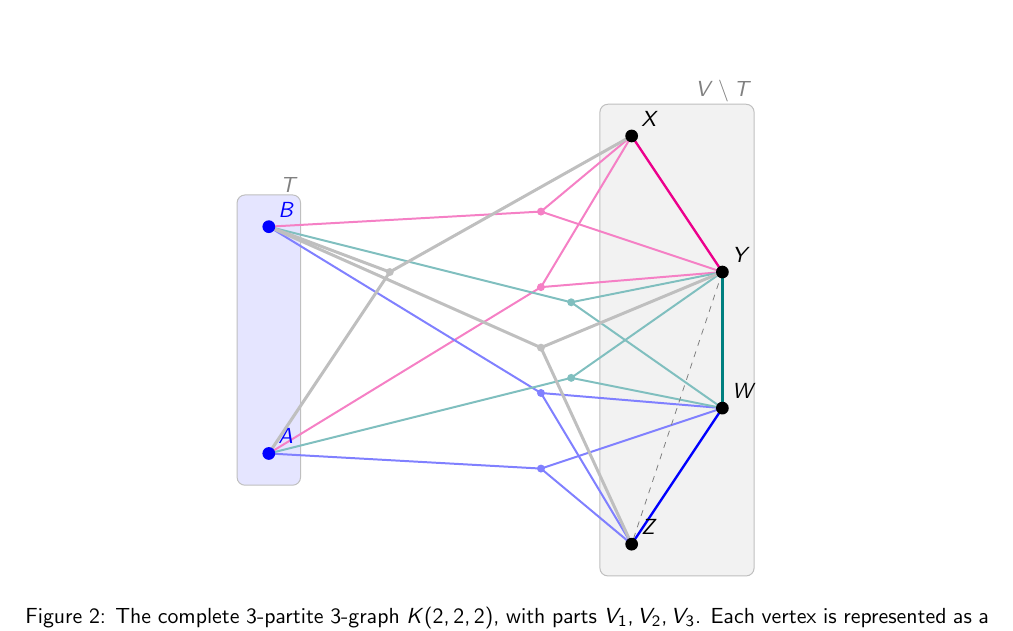
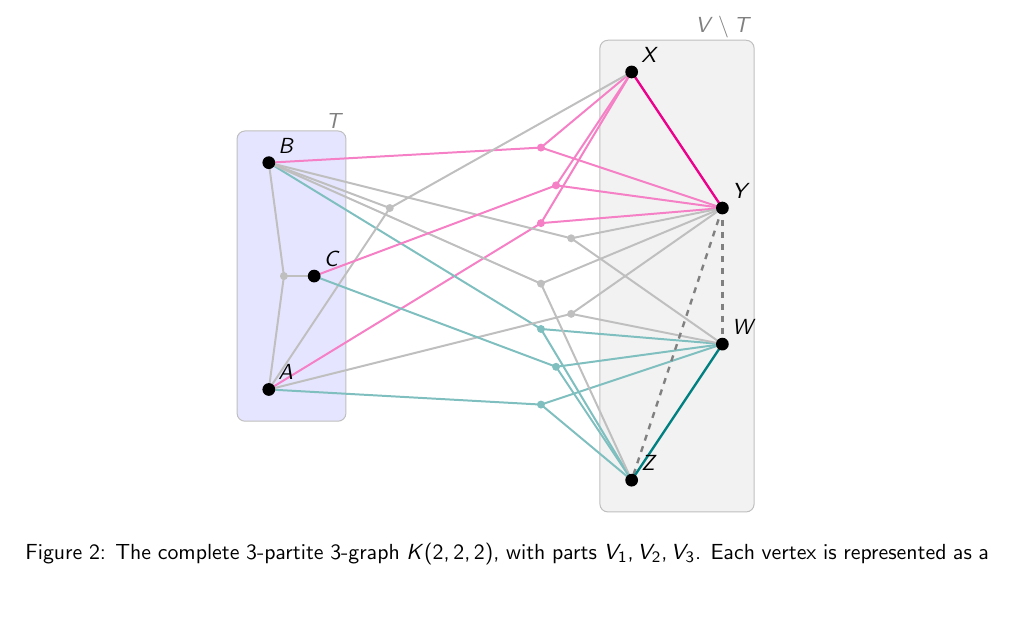
Before and after one commit to ferranEspuna/TFM, a LaTeX thesis (src/thesis.tex, which reads src/figures/common_link.tex): part of page 10 of 21, cut so that both start at the same text, the shorter picture padded with empty space. Compiled offline with pdfLaTeX.

Commit message:
add an extra edge to  the concept of link

```diff
--- a/src/figures/common_link.tex
+++ b/src/figures/common_link.tex
@@ -3,6 +3,7 @@
 % Vertex coordinates
 \coordinate (A) at (0.00, 2.00);
 \coordinate (B) at (0.00, 7.00);
+\coordinate (C) at (1.00, 4.50);
 \coordinate (X) at (8.00, 9.00);
 \coordinate (Y) at (10.00, 6.00);
 \coordinate (Z) at (8.00, 0.00);
@@ -16,9 +17,12 @@
 \coordinate (R6) at (2.667, 6.000);
 \coordinate (R7) at (6.667, 3.667);
 \coordinate (R8) at (6.000, 4.333);
+\coordinate (R9) at (0.333, 4.500);
+\coordinate (R10) at (6.333, 6.500);
+\coordinate (R11) at (6.333, 2.500);
 % Draw background boxes for T and V \ T
-\draw[fill=blue!10, rounded corners, line width=0.5pt, draw=gray!50] (-0.70, 1.30) rectangle (0.70, 7.70);
-\node at (0.70, 7.70) [anchor=south east, inner sep=1pt, text=gray] {$T$};
+\draw[fill=blue!10, rounded corners, line width=0.5pt, draw=gray!50] (-0.70, 1.30) rectangle (1.70, 7.70);
+\node at (1.70, 7.70) [anchor=south east, inner sep=1pt, text=gray] {$T$};
 \draw[fill=gray!10, rounded corners, line width=0.5pt, draw=gray!50] (7.30, -0.70) rectangle (10.70, 9.70);
 \node at (10.70, 9.70) [anchor=south east, inner sep=1pt, text=gray] {$V \setminus T$};
 % Draw original hyperedges (styled by category)
@@ -30,41 +34,55 @@
 \draw[line width=1.0pt, color=magenta!50!white, solid] (R2) -- (X);
 \draw[line width=1.0pt, color=magenta!50!white, solid] (R2) -- (Y);
 \fill[magenta!50!white] (R2) circle (2.5pt);
-\draw[line width=1.0pt, color=teal!50!white, solid] (R3) -- (B);
-\draw[line width=1.0pt, color=teal!50!white, solid] (R3) -- (Y);
-\draw[line width=1.0pt, color=teal!50!white, solid] (R3) -- (W);
-\fill[teal!50!white] (R3) circle (2.5pt);
-\draw[line width=1.0pt, color=blue!50!white, solid] (R4) -- (A);
-\draw[line width=1.0pt, color=blue!50!white, solid] (R4) -- (Z);
-\draw[line width=1.0pt, color=blue!50!white, solid] (R4) -- (W);
-\fill[blue!50!white] (R4) circle (2.5pt);
-\draw[line width=1.0pt, color=blue!50!white, solid] (R5) -- (B);
-\draw[line width=1.0pt, color=blue!50!white, solid] (R5) -- (Z);
-\draw[line width=1.0pt, color=blue!50!white, solid] (R5) -- (W);
-\fill[blue!50!white] (R5) circle (2.5pt);
-\draw[line width=1.5pt, color=gray!50!white, solid] (R6) -- (A);
-\draw[line width=1.5pt, color=gray!50!white, solid] (R6) -- (B);
-\draw[line width=1.5pt, color=gray!50!white, solid] (R6) -- (X);
+\draw[line width=1.0pt, color=gray!50!white, solid] (R3) -- (B);
+\draw[line width=1.0pt, color=gray!50!white, solid] (R3) -- (Y);
+\draw[line width=1.0pt, color=gray!50!white, solid] (R3) -- (W);
+\fill[gray!50!white] (R3) circle (2.5pt);
+\draw[line width=1.0pt, color=teal!50!white, solid] (R4) -- (A);
+\draw[line width=1.0pt, color=teal!50!white, solid] (R4) -- (Z);
+\draw[line width=1.0pt, color=teal!50!white, solid] (R4) -- (W);
+\fill[teal!50!white] (R4) circle (2.5pt);
+\draw[line width=1.0pt, color=teal!50!white, solid] (R5) -- (B);
+\draw[line width=1.0pt, color=teal!50!white, solid] (R5) -- (Z);
+\draw[line width=1.0pt, color=teal!50!white, solid] (R5) -- (W);
+\fill[teal!50!white] (R5) circle (2.5pt);
+\draw[line width=1.0pt, color=gray!50!white, solid] (R6) -- (A);
+\draw[line width=1.0pt, color=gray!50!white, solid] (R6) -- (B);
+\draw[line width=1.0pt, color=gray!50!white, solid] (R6) -- (X);
 \fill[gray!50!white] (R6) circle (2.5pt);
-\draw[line width=1.0pt, color=teal!50!white, solid] (R7) -- (A);
-\draw[line width=1.0pt, color=teal!50!white, solid] (R7) -- (Y);
-\draw[line width=1.0pt, color=teal!50!white, solid] (R7) -- (W);
-\fill[teal!50!white] (R7) circle (2.5pt);
-\draw[line width=1.5pt, color=gray!50!white, solid] (R8) -- (B);
-\draw[line width=1.5pt, color=gray!50!white, solid] (R8) -- (Y);
-\draw[line width=1.5pt, color=gray!50!white, solid] (R8) -- (Z);
+\draw[line width=1.0pt, color=gray!50!white, solid] (R7) -- (A);
+\draw[line width=1.0pt, color=gray!50!white, solid] (R7) -- (Y);
+\draw[line width=1.0pt, color=gray!50!white, solid] (R7) -- (W);
+\fill[gray!50!white] (R7) circle (2.5pt);
+\draw[line width=1.0pt, color=gray!50!white, solid] (R8) -- (B);
+\draw[line width=1.0pt, color=gray!50!white, solid] (R8) -- (Y);
+\draw[line width=1.0pt, color=gray!50!white, solid] (R8) -- (Z);
 \fill[gray!50!white] (R8) circle (2.5pt);
+\draw[line width=1.0pt, color=gray!50!white, solid] (R9) -- (A);
+\draw[line width=1.0pt, color=gray!50!white, solid] (R9) -- (B);
+\draw[line width=1.0pt, color=gray!50!white, solid] (R9) -- (C);
+\fill[gray!50!white] (R9) circle (2.5pt);
+\draw[line width=1.0pt, color=magenta!50!white, solid] (R10) -- (C);
+\draw[line width=1.0pt, color=magenta!50!white, solid] (R10) -- (X);
+\draw[line width=1.0pt, color=magenta!50!white, solid] (R10) -- (Y);
+\fill[magenta!50!white] (R10) circle (2.5pt);
+\draw[line width=1.0pt, color=teal!50!white, solid] (R11) -- (C);
+\draw[line width=1.0pt, color=teal!50!white, solid] (R11) -- (Z);
+\draw[line width=1.0pt, color=teal!50!white, solid] (R11) -- (W);
+\fill[teal!50!white] (R11) circle (2.5pt);
 % Draw 'almost' link edges (faintly, dotted)
-\draw[color=gray, thin, dashed] (Y) -- (Z);
+\draw[color=gray, very thick, dashed] (Y) -- (Z);
+\draw[color=gray, very thick, dashed] (Y) -- (W);
 % Edges of the common 2-link graph of T (brightly colored)
 \draw[very thick, color=magenta] (X) -- (Y);
-\draw[very thick, color=teal] (Y) -- (W);
-\draw[very thick, color=blue] (Z) -- (W);
+\draw[very thick, color=teal] (Z) -- (W);
 % Draw vertices (foreground layer)
-\fill[blue] (A) circle (4.0pt);
-\node[above right=1pt, color=blue] at (A) {$A$};
-\fill[blue] (B) circle (4.0pt);
-\node[above right=1pt, color=blue] at (B) {$B$};
+\fill[black] (A) circle (4.0pt);
+\node[above right=1pt, color=black] at (A) {$A$};
+\fill[black] (B) circle (4.0pt);
+\node[above right=1pt, color=black] at (B) {$B$};
+\fill[black] (C) circle (4.0pt);
+\node[above right=1pt, color=black] at (C) {$C$};
 \fill[black] (X) circle (4.0pt);
 \node[above right=1pt, color=black] at (X) {$X$};
 \fill[black] (Y) circle (4.0pt);
```
Also changed, not shown: out/thesis.pdf, 1 other file.
